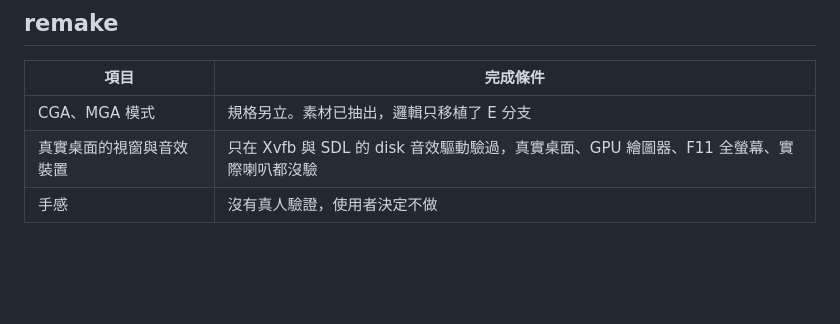
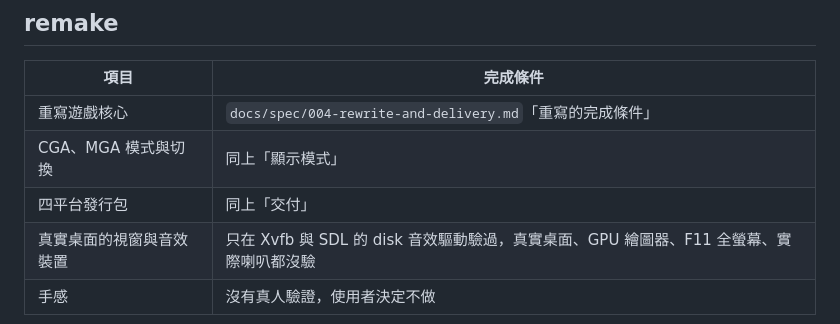
Before and after one commit to wicanr2/rs2-remake, a Markdown page: WORKLIST.md, the part around the change. Drawn GitHub-style; blank space fills up the shorter version.

```diff
--- a/WORKLIST.md
+++ b/WORKLIST.md
@@ -41,6 +41,8 @@
 
 | 項目 | 完成條件 |
 |---|---|
-| CGA、MGA 模式 | 規格另立。素材已抽出，邏輯只移植了 E 分支 |
+| 重寫遊戲核心 | `docs/spec/004-rewrite-and-delivery.md`「重寫的完成條件」 |
+| CGA、MGA 模式與切換 | 同上「顯示模式」 |
+| 四平台發行包 | 同上「交付」 |
 | 真實桌面的視窗與音效裝置 | 只在 Xvfb 與 SDL 的 disk 音效驅動驗過，真實桌面、GPU 繪圖器、F11 全螢幕、實際喇叭都沒驗 |
 | 手感 | 沒有真人驗證，使用者決定不做 |
```
Also changed, not shown: CONTEXT.md (+2 -0 lines), README.md (+15 -1 lines), docs/spec/004-rewrite-and-delivery.md (added, +68 -0 lines), docs/images/game/window-stage1.png (added).
